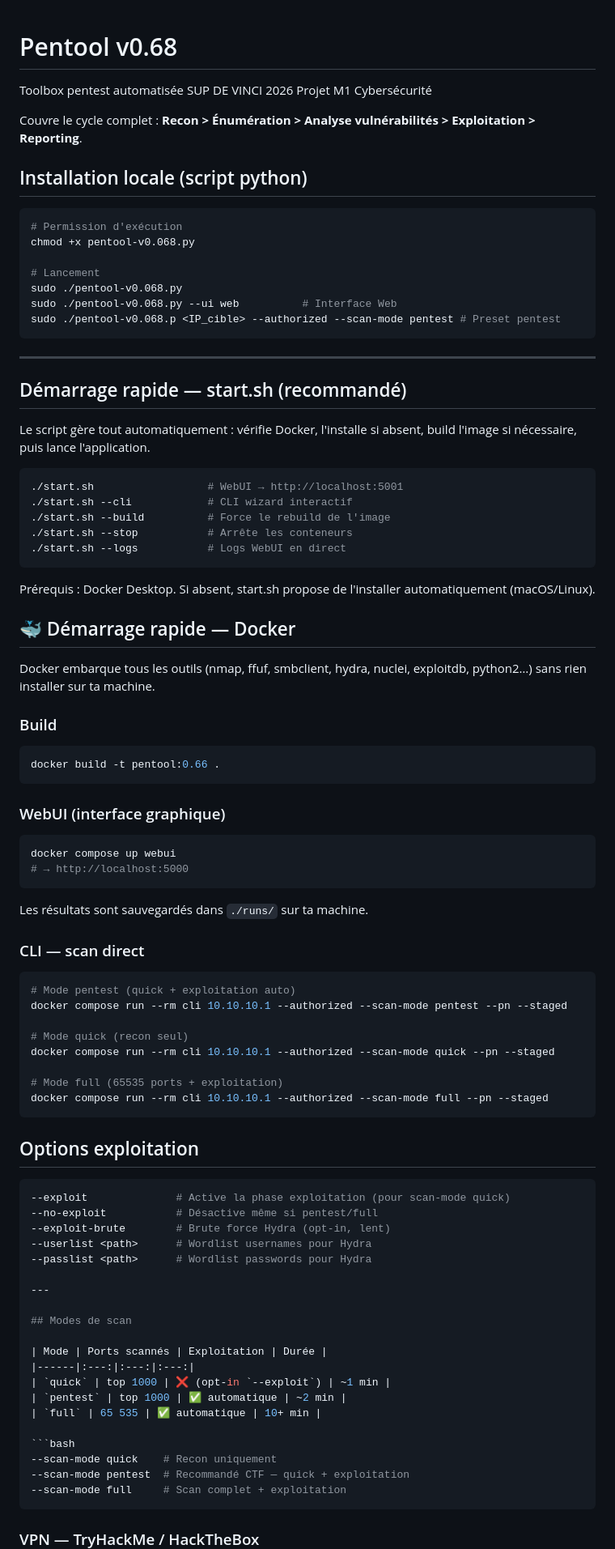
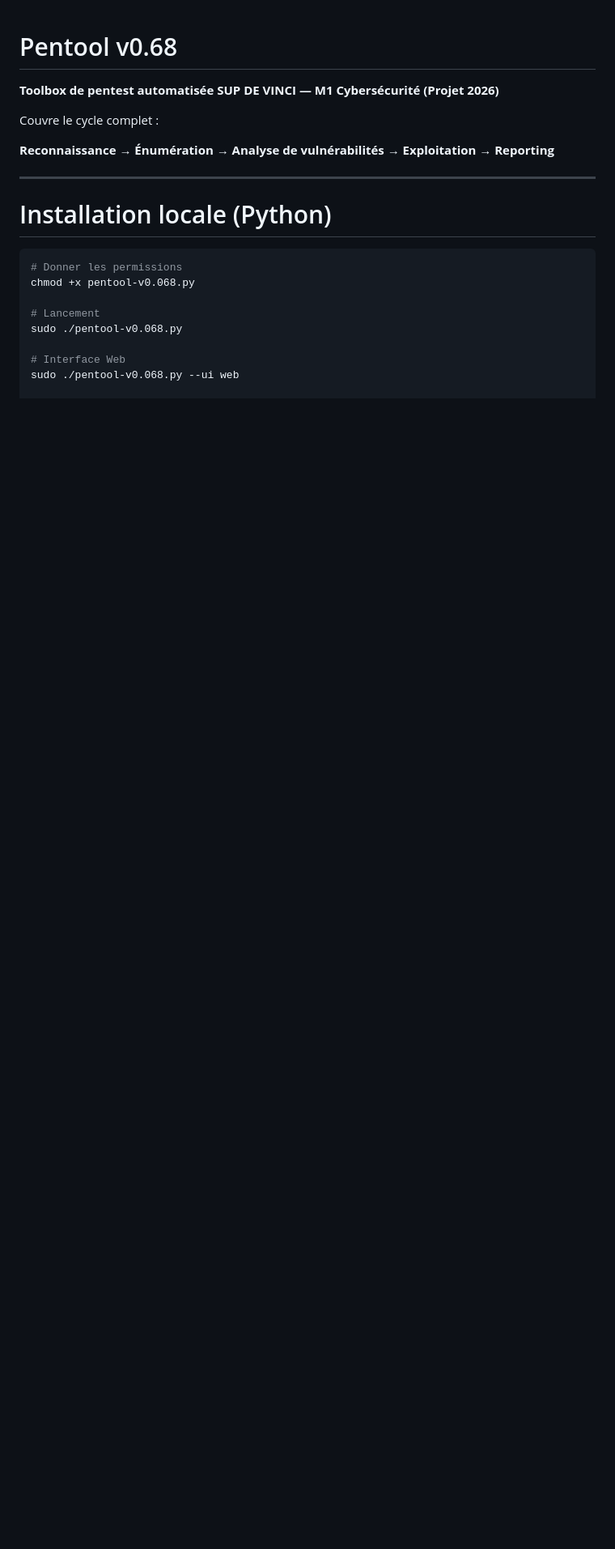
Before and after one commit to oscarnoblesse/Sup2Vinci_ProjetEtude, a Markdown page: README.md, the part around one of its changes. Shown at 81% size. GitHub-like rendering; blank space fills up the shorter version.

````diff
--- a/README.md
+++ b/README.md
@@ -1,88 +1,23 @@
 # Pentool v0.68
 
-Toolbox pentest automatisée  SUP DE VINCI 2026  Projet M1 Cybersécurité
+**Toolbox de pentest automatisée**
+**SUP DE VINCI — M1 Cybersécurité (Projet 2026)**
 
-Couvre le cycle complet : **Recon > Énumération > Analyse vulnérabilités > Exploitation > Reporting**.
+Couvre le cycle complet :
 
+**Reconnaissance → Énumération → Analyse de vulnérabilités → Exploitation → Reporting**
 
-## Installation locale (script python)
+---
+
+# Installation locale (Python)
 
 ```bash
-# Permission d'exécution
+# Donner les permissions
 chmod +x pentool-v0.068.py
 
 # Lancement
 sudo ./pentool-v0.068.py
-sudo ./pentool-v0.068.py --ui web          # Interface Web
-sudo ./pentool-v0.068.p <IP_cible> --authorized --scan-mode pentest # Preset pentest
-```
 
----
-## Démarrage rapide — start.sh (recommandé)
-Le script gère tout automatiquement : vérifie Docker, l'installe si absent, build l'image si nécessaire, puis lance l'application.
-```bash
-./start.sh                  # WebUI → http://localhost:5001
-./start.sh --cli            # CLI wizard interactif
-./start.sh --build          # Force le rebuild de l'image
-./start.sh --stop           # Arrête les conteneurs
-./start.sh --logs           # Logs WebUI en direct
-```
-Prérequis : Docker Desktop. Si absent, start.sh propose de l'installer automatiquement (macOS/Linux).
+# Interface Web
+sudo ./pentool-v0.068.py --ui web
 
-## 🐳 Démarrage rapide — Docker
-
-Docker embarque tous les outils (nmap, ffuf, smbclient, hydra, nuclei, exploitdb, python2…) sans rien installer sur ta machine.
-
-### Build
-
-```bash
-docker build -t pentool:0.66 .
-```
-
-### WebUI (interface graphique)
-
-```bash
-docker compose up webui
-# → http://localhost:5000
-```
-
-Les résultats sont sauvegardés dans `./runs/` sur ta machine.
-
-### CLI — scan direct
-
-```bash
-# Mode pentest (quick + exploitation auto)
-docker compose run --rm cli 10.10.10.1 --authorized --scan-mode pentest --pn --staged
-
-# Mode quick (recon seul)
-docker compose run --rm cli 10.10.10.1 --authorized --scan-mode quick --pn --staged
-
-# Mode full (65535 ports + exploitation)
-docker compose run --rm cli 10.10.10.1 --authorized --scan-mode full --pn --staged
-```
-## Options exploitation
-
-```bash
---exploit              # Active la phase exploitation (pour scan-mode quick)
---no-exploit           # Désactive même si pentest/full
---exploit-brute        # Brute force Hydra (opt-in, lent)
---userlist <path>      # Wordlist usernames pour Hydra
---passlist <path>      # Wordlist passwords pour Hydra
-
----
-
-## Modes de scan
-
-| Mode | Ports scannés | Exploitation | Durée |
-|------|:---:|:---:|:---:|
-| `quick` | top 1000 | ❌ (opt-in `--exploit`) | ~1 min |
-| `pentest` | top 1000 | ✅ automatique | ~2 min |
-| `full` | 65 535 | ✅ automatique | 10+ min |
-
-```bash
---scan-mode quick    # Recon uniquement
---scan-mode pentest  # Recommandé CTF — quick + exploitation
---scan-mode full     # Scan complet + exploitation
-```
-### VPN — TryHackMe / HackTheBox
-
````
Also changed, not shown: other parts of README.md (+201 -52 lines).
